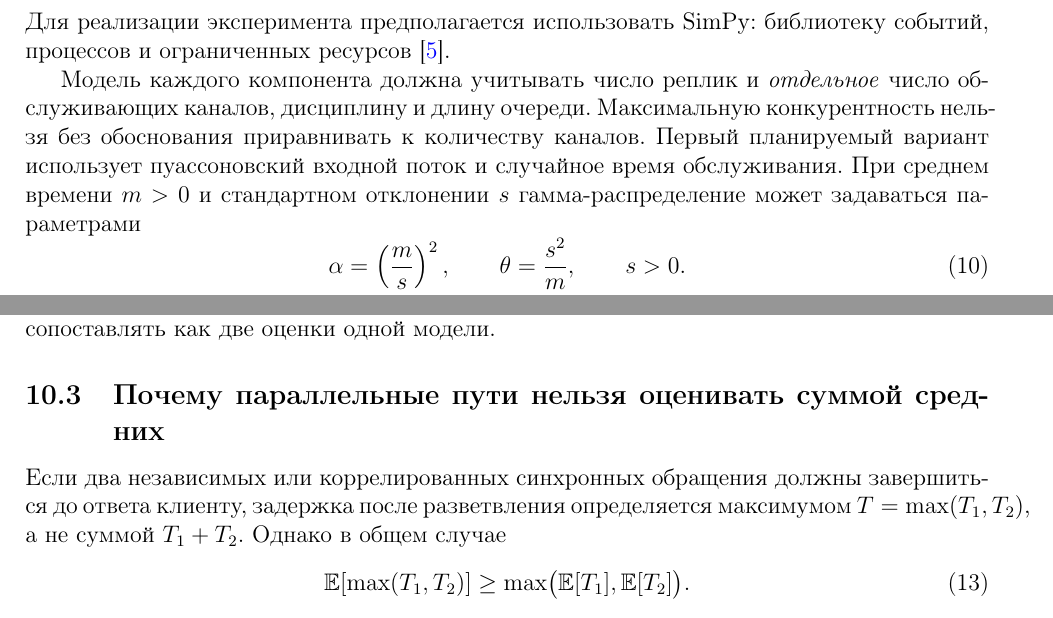
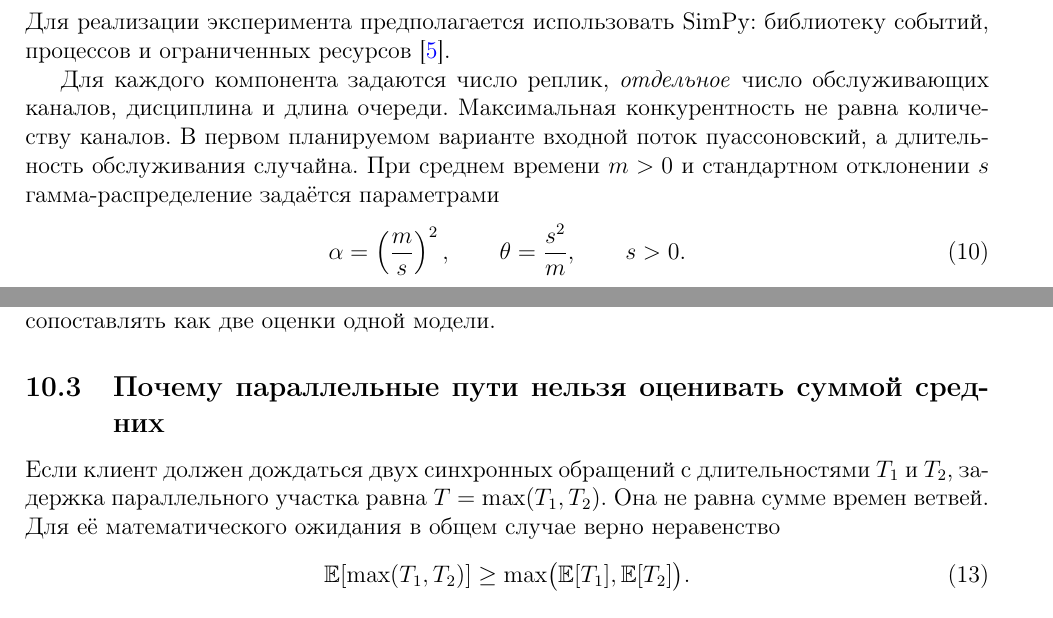
Before and after one commit to Volodya1000/AutoSystemDesignArticle, a LaTeX paper (main.tex, which reads content.tex): two parts of pages 12 and 13 of 18, joined at a grey line, cut so that both start at the same text. Compiled offline with pdfLaTeX.

Commit message:
docs(article): improve readability and eliminate long inline math causing PDF overflow

```diff
--- a/content.tex
+++ b/content.tex
@@ -257,7 +257,7 @@ W=W_q+\frac{1}{\mu}.
 
 В имитационной модели последовательно воспроизводятся события поступления запроса, постановки в очередь, начала и окончания обработки и переходов между сервисами. Виртуальное время моделирования не совпадает с длительностью выполнения программы. Для реализации эксперимента предполагается использовать SimPy: библиотеку событий, процессов и ограниченных ресурсов~\cite{simpy_docs}.
 
-Модель каждого компонента должна учитывать число реплик и \emph{отдельное} число обслуживающих каналов, дисциплину и длину очереди. Максимальную конкурентность нельзя без обоснования приравнивать к количеству каналов. Первый планируемый вариант использует пуассоновский входной поток и случайное время обслуживания. При среднем времени $m>0$ и стандартном отклонении $s$ гамма-распределение может задаваться параметрами
+Для каждого компонента задаются число реплик, \emph{отдельное} число обслуживающих каналов, дисциплина и длина очереди. Максимальная конкурентность не равна количеству каналов. В первом планируемом варианте входной поток пуассоновский, а длительность обслуживания случайна. При среднем времени $m>0$ и стандартном отклонении $s$ гамма-распределение задаётся параметрами
 \begin{equation}
 \alpha=\left(\frac{m}{s}\right)^2,\qquad
 \theta=\frac{s^2}{m},\qquad s>0.
@@ -300,7 +300,7 @@ W=W_q+\frac{1}{\mu}.
 
 \subsection{Почему параллельные пути нельзя оценивать суммой средних}
 
-Если два независимых или коррелированных синхронных обращения должны завершиться до ответа клиенту, задержка после разветвления определяется максимумом $T=\max(T_1,T_2)$, а не суммой $T_1+T_2$. Однако в общем случае
+Если клиент должен дождаться двух синхронных обращений с длительностями $T_1$ и $T_2$, задержка параллельного участка равна $T=\max(T_1,T_2)$. Она не равна сумме времен ветвей. Для её математического ожидания в общем случае верно неравенство
 \begin{equation}
 \mathbb{E}[\max(T_1,T_2)]\geq
 \max\bigl(\mathbb{E}[T_1],\mathbb{E}[T_2]\bigr).
```
Also changed, not shown: content.tex (6 more changed lines).
